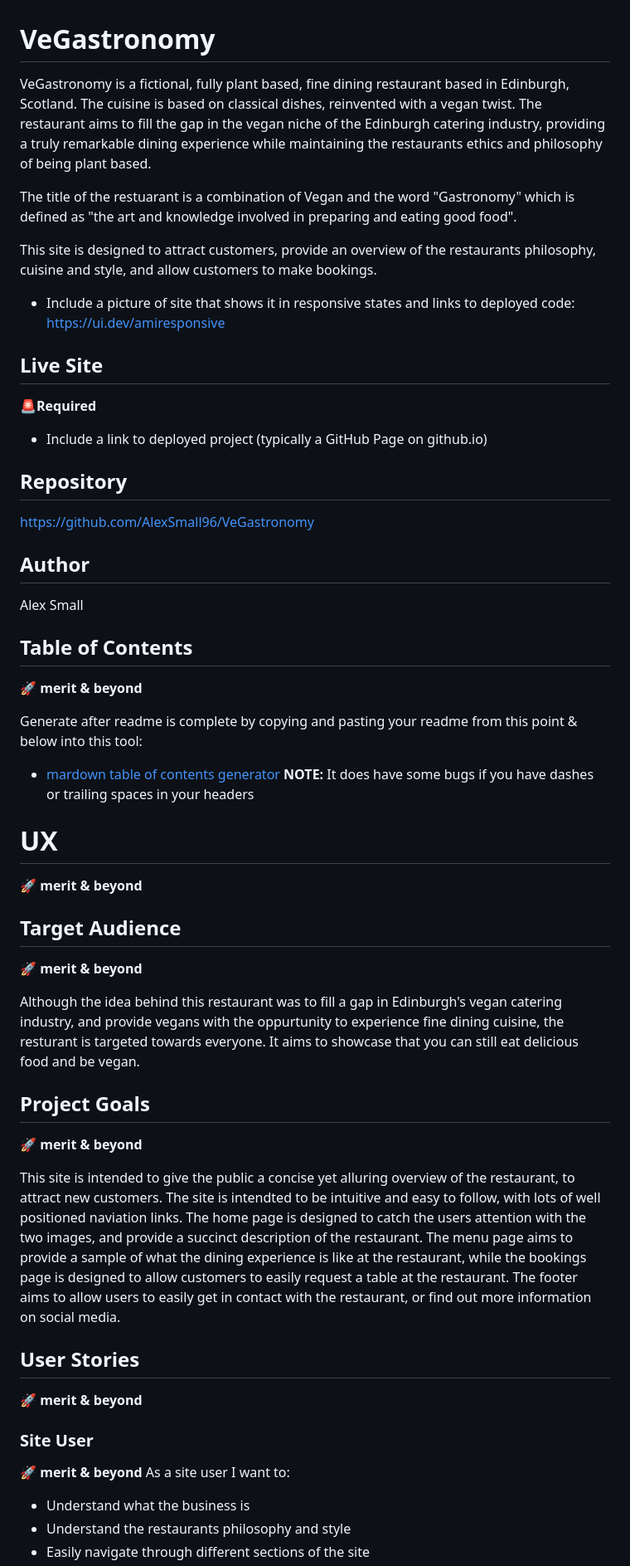
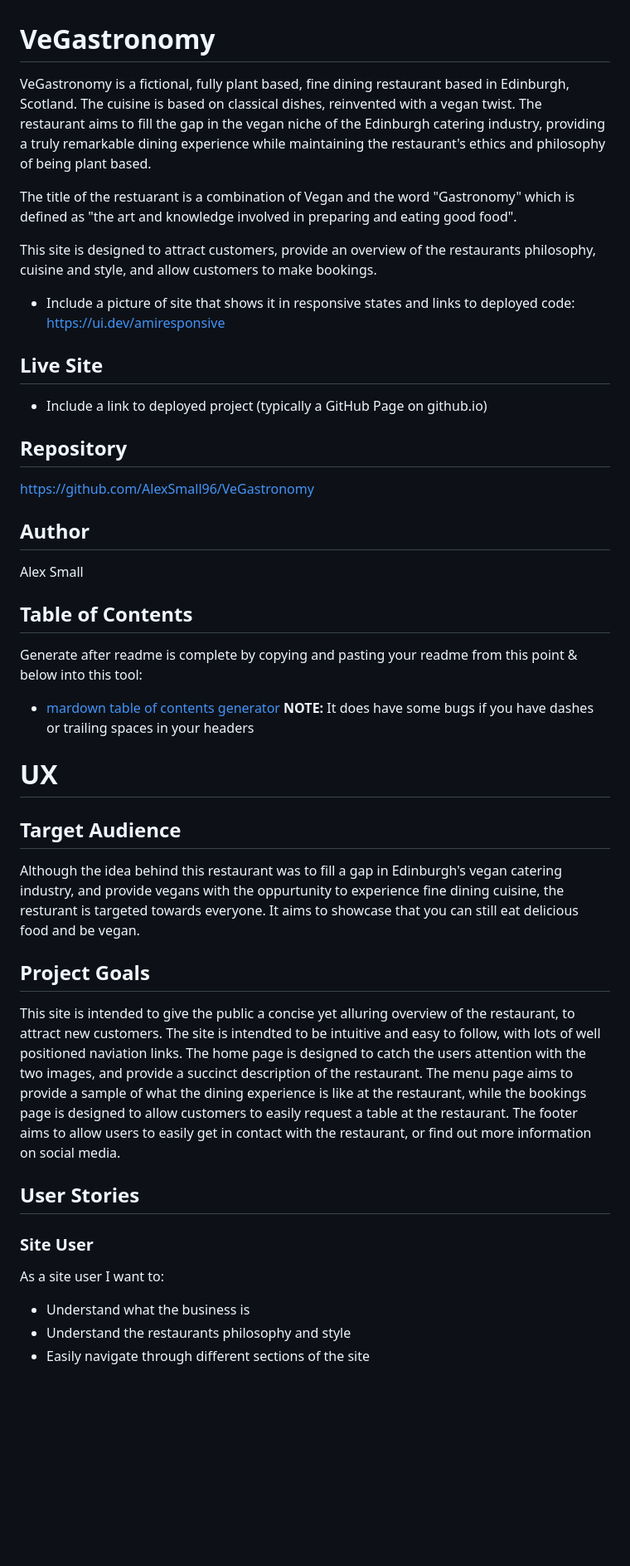
Before and after one commit to AlexSmall96/Portfolio-Project-1, a Markdown page: README.md, the part around the change printed below. Shown: that part at 83% size. Drawn GitHub-style; blank space fills up the shorter version.

```diff
--- a/README.md
+++ b/README.md
@@ -1,6 +1,6 @@
 # VeGastronomy
 
-VeGastronomy is a fictional, fully plant based, fine dining restaurant based in Edinburgh, Scotland. The cuisine is based on classical dishes, reinvented with a vegan twist. The restaurant aims to fill the gap in the vegan niche of the Edinburgh catering industry, providing a truly remarkable dining experience while maintaining the restaurants ethics and philosophy of being plant based.
+VeGastronomy is a fictional, fully plant based, fine dining restaurant based in Edinburgh, Scotland. The cuisine is based on classical dishes, reinvented with a vegan twist. The restaurant aims to fill the gap in the vegan niche of the Edinburgh catering industry, providing a truly remarkable dining experience while maintaining the restaurant's ethics and philosophy of being plant based.
 
 The title of the restuarant is a combination of Vegan and the word "Gastronomy" which is defined as "the art and knowledge involved in preparing and eating good food".
 
@@ -9,7 +9,6 @@ This site is designed to attract customers, provide an overview of the restauran
 - Include a picture of site that shows it in responsive states and links to deployed code: https://ui.dev/amiresponsive
 
 ## Live Site
-🚨**Required**
 
 - Include a link to deployed project (typically a GitHub Page on  github.io)
 
@@ -22,29 +21,23 @@ https://github.com/AlexSmall96/VeGastronomy
 Alex Small
 
 ## Table of Contents
-🚀 **merit & beyond**
 
 Generate after readme is complete by copying and pasting your readme from this point & below into this tool:
 - [mardown table of contents generator](https://ecotrust-canada.github.io/markdown-toc/)
 **NOTE:** It does have some bugs if you have dashes or trailing spaces in your headers
 
 # UX
-🚀 **merit & beyond**
 ## Target Audience
-🚀 **merit & beyond**
 
 Although the idea behind this restaurant was to fill a gap in Edinburgh's vegan catering industry, and provide vegans with the oppurtunity to experience fine dining cuisine, the resturant is targeted towards everyone. It aims to showcase that you can still eat delicious food and be vegan.
 
 
 ## Project Goals
-🚀 **merit & beyond**
 
 This site is intended to give the public a concise yet alluring overview of the restaurant, to attract new customers. The site is intendted to be intuitive and easy to follow, with lots of well positioned naviation links. The home page is designed to catch the users attention with the two images, and provide a succinct description of the restaurant. The menu page aims to provide a sample of what the dining experience is like at the restaurant, while the bookings page is designed to allow customers to easily request a table at the restaurant. The footer aims to allow users to easily get in contact with the restaurant, or find out more information on social media.
 
 ## User Stories
-🚀 **merit & beyond**
 ### Site User
-🚀 **merit & beyond**
 As a site user I want to:
 
 - Understand what the business is
```
Also changed, not shown: other parts of README.md (+15 -11 lines), documentation/sub-header.png, 5 other files.
